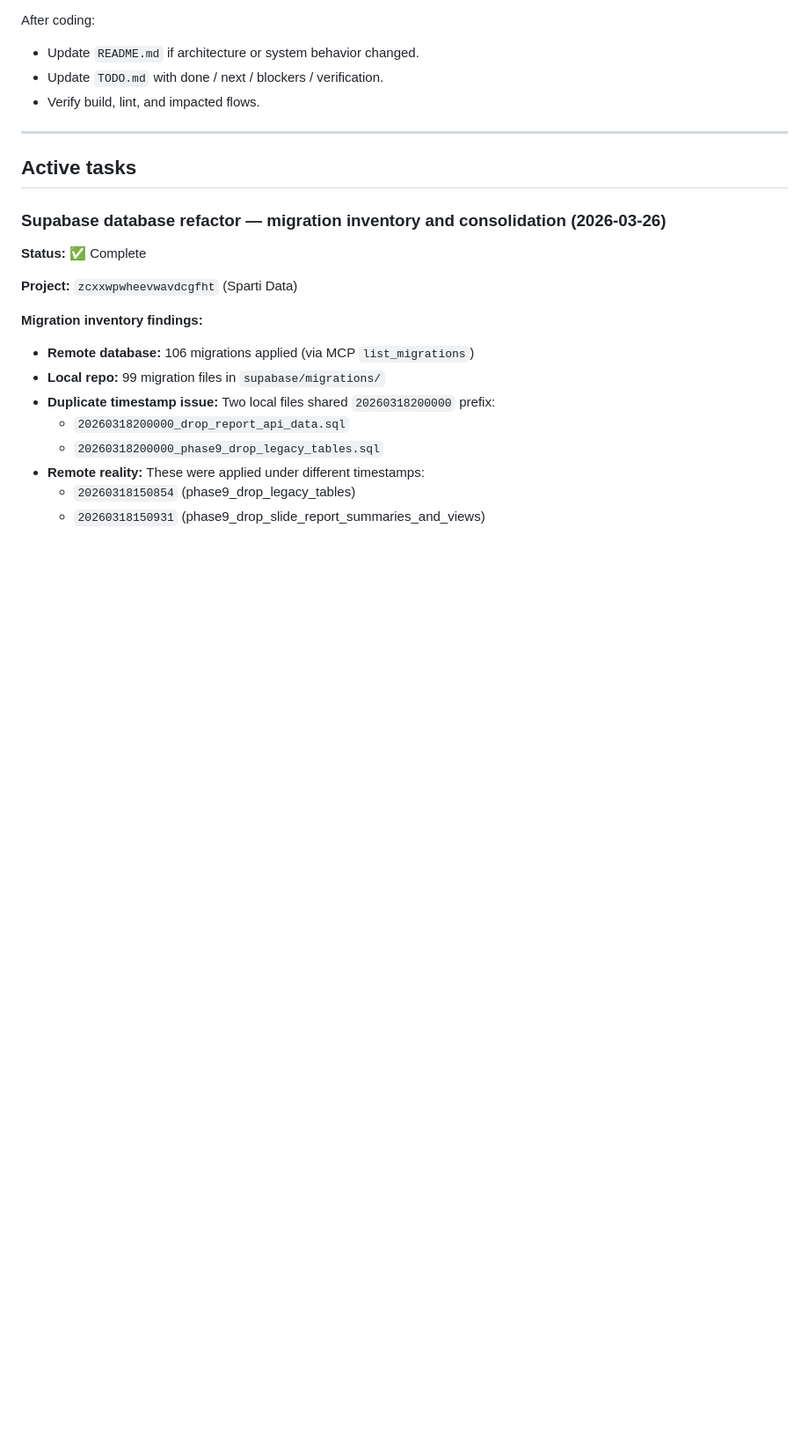
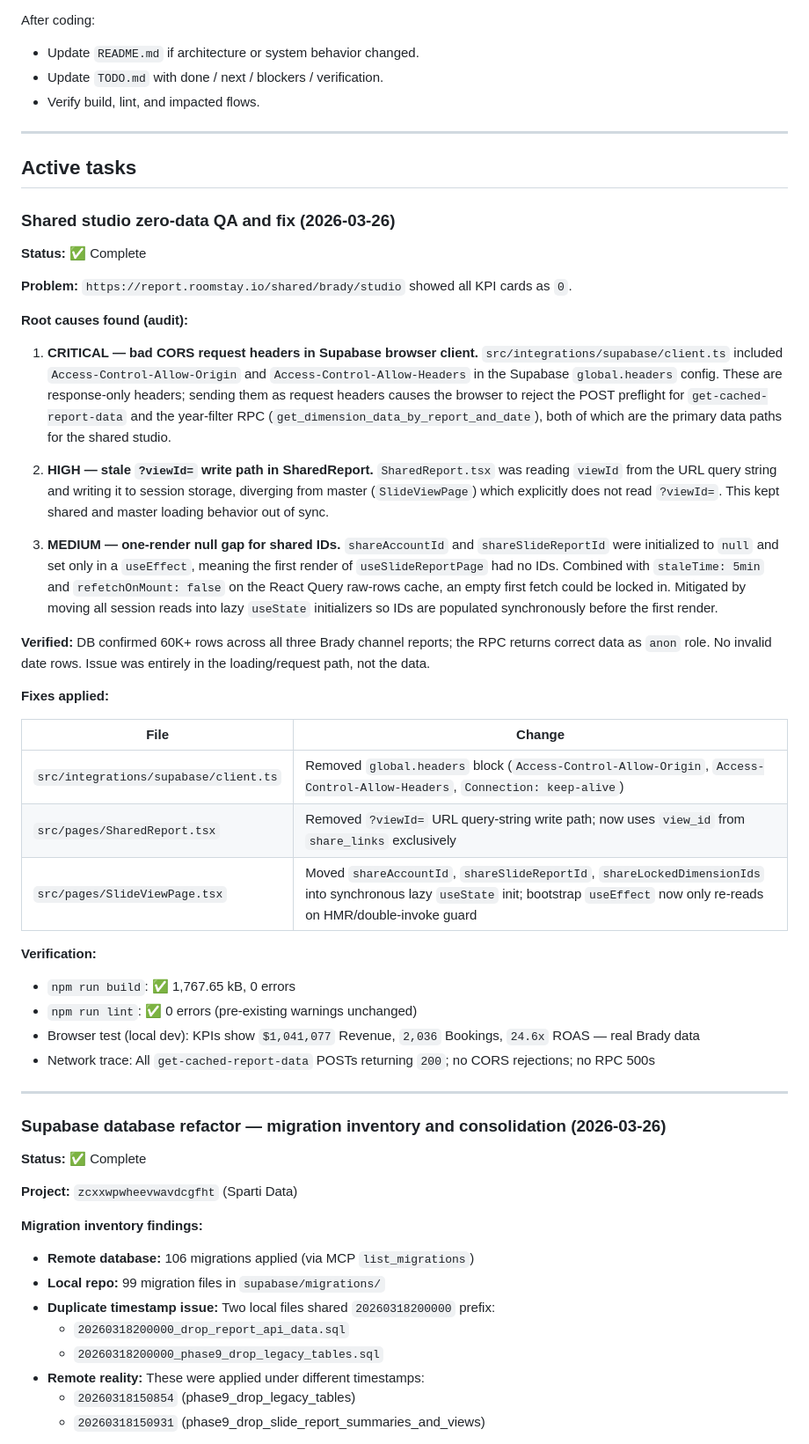
Before and after one commit to gosgconsulting/roomstay-data, a Markdown page: TODO.md, the part around the change. Shown at 88% size. GitHub-like rendering; blank space fills up the shorter version.

Commit message:
Fix Shared Studio Data Loading Issues and Improve State Management
- Resolved critical CORS request header issues in the Supabase client, preventing data loading failures for shared studio KPIs.
- Updated `SharedReport.tsx` to eliminate stale `?viewId=` handling, ensuring consistent behavior with session storage.
- Enhanced state initialization in `SlideViewPage.tsx` by synchronizing ID population to prevent null gaps during the first render.

Verification: Code builds successfully, all KPIs display accurate data, and no errors are present in the network trace.

```diff
--- a/TODO.md
+++ b/TODO.md
@@ -33,6 +33,39 @@ After coding:
 ---
 
 ## Active tasks
+
+### Shared studio zero-data QA and fix (2026-03-26)
+
+**Status:** ✅ Complete
+
+**Problem:** `https://report.roomstay.io/shared/brady/studio` showed all KPI cards as `0`.
+
+**Root causes found (audit):**
+
+1. **CRITICAL — bad CORS request headers in Supabase browser client.** `src/integrations/supabase/client.ts` included `Access-Control-Allow-Origin` and `Access-Control-Allow-Headers` in the Supabase `global.headers` config. These are response-only headers; sending them as request headers causes the browser to reject the POST preflight for `get-cached-report-data` and the year-filter RPC (`get_dimension_data_by_report_and_date`), both of which are the primary data paths for the shared studio.
+
+2. **HIGH — stale `?viewId=` write path in SharedReport.** `SharedReport.tsx` was reading `viewId` from the URL query string and writing it to session storage, diverging from master (`SlideViewPage`) which explicitly does not read `?viewId=`. This kept shared and master loading behavior out of sync.
+
+3. **MEDIUM — one-render null gap for shared IDs.** `shareAccountId` and `shareSlideReportId` were initialized to `null` and set only in a `useEffect`, meaning the first render of `useSlideReportPage` had no IDs. Combined with `staleTime: 5min` and `refetchOnMount: false` on the React Query raw-rows cache, an empty first fetch could be locked in. Mitigated by moving all session reads into lazy `useState` initializers so IDs are populated synchronously before the first render.
+
+**Verified:** DB confirmed 60K+ rows across all three Brady channel reports; the RPC returns correct data as `anon` role. No invalid date rows. Issue was entirely in the loading/request path, not the data.
+
+**Fixes applied:**
+
+| File | Change |
+|---|---|
+| `src/integrations/supabase/client.ts` | Removed `global.headers` block (`Access-Control-Allow-Origin`, `Access-Control-Allow-Headers`, `Connection: keep-alive`) |
+| `src/pages/SharedReport.tsx` | Removed `?viewId=` URL query-string write path; now uses `view_id` from `share_links` exclusively |
+| `src/pages/SlideViewPage.tsx` | Moved `shareAccountId`, `shareSlideReportId`, `shareLockedDimensionIds` into synchronous lazy `useState` init; bootstrap `useEffect` now only re-reads on HMR/double-invoke guard |
+
+**Verification:**
+
+- `npm run build`: ✅ 1,767.65 kB, 0 errors
+- `npm run lint`: ✅ 0 errors (pre-existing warnings unchanged)
+- Browser test (local dev): KPIs show `$1,041,077` Revenue, `2,036` Bookings, `24.6x` ROAS — real Brady data
+- Network trace: All `get-cached-report-data` POSTs returning `200`; no CORS rejections; no RPC 500s
+
+---
 
 ### Supabase database refactor — migration inventory and consolidation (2026-03-26)
 
```
